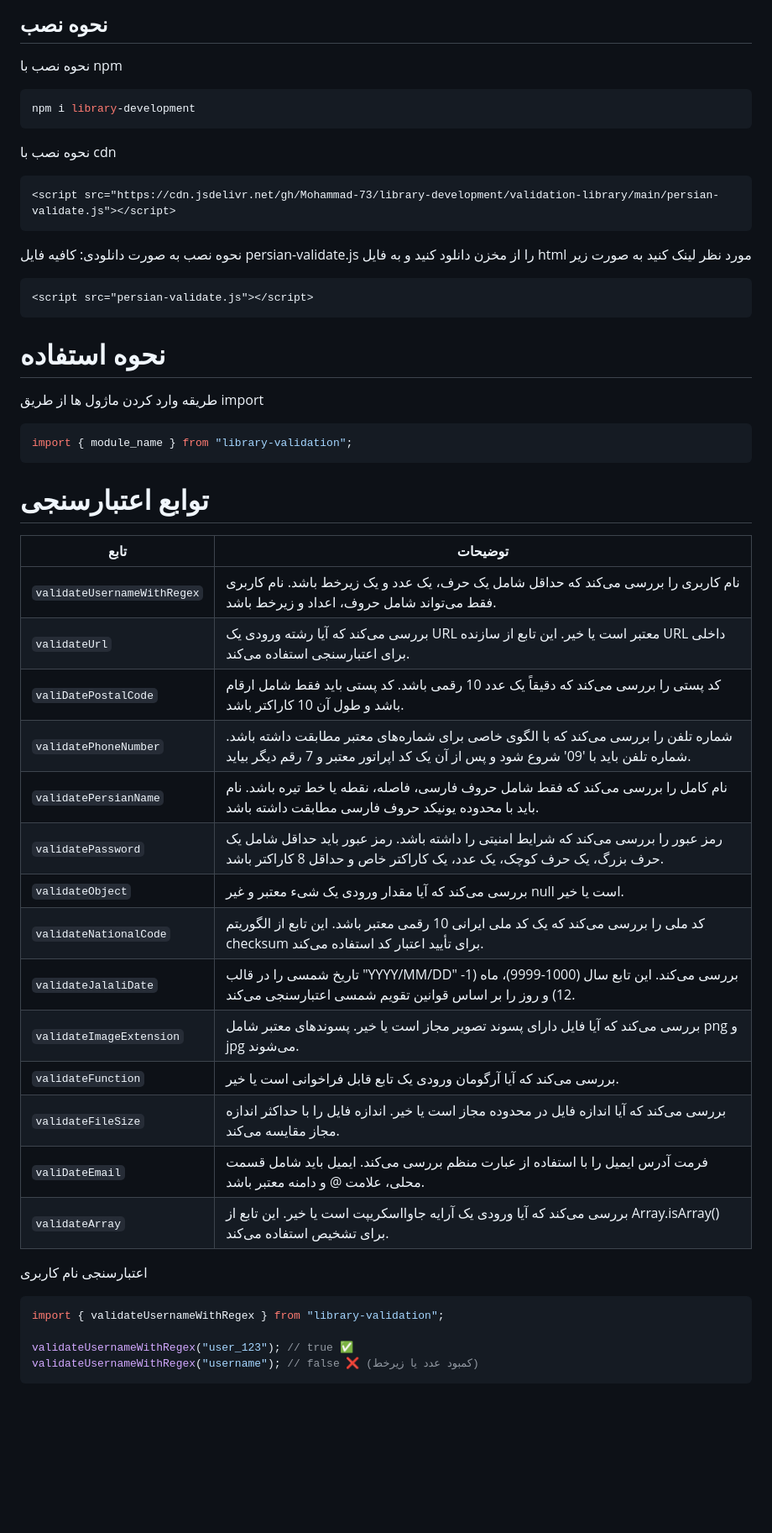
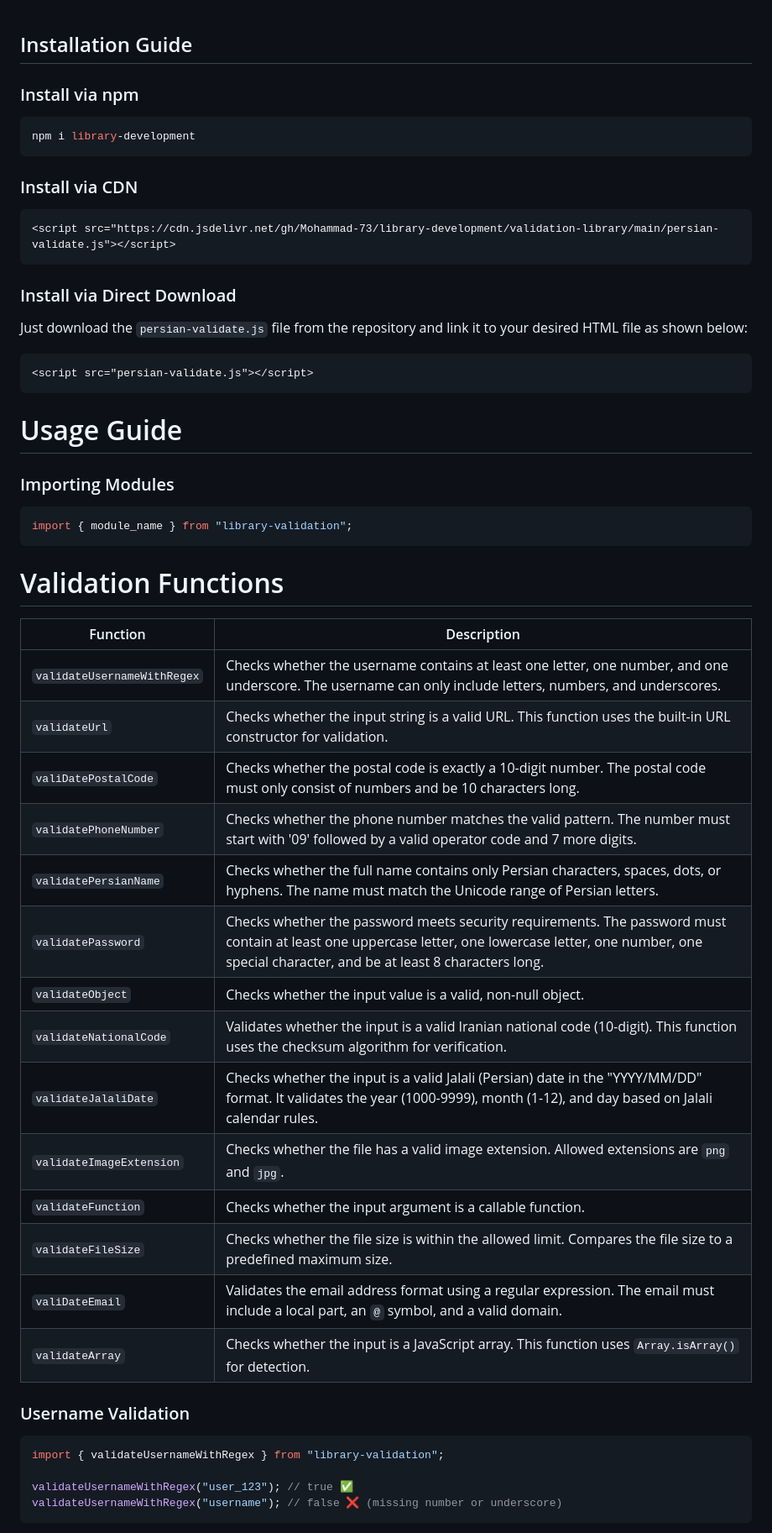
Before and after one commit to Mohammad-73/library-development, a Markdown page: README.md, the part around one of its changes. Shown at 84% size. Rendered like a GitHub page; blank space fills up the shorter version.

Commit message:
convert readme file to english

````diff
--- a/README.md
+++ b/README.md
@@ -1,56 +1,59 @@
-## نحوه نصب
 
-نحوه نصب با npm
+## Installation Guide
+
+### Install via npm
 
 ```bash
 npm i library-development
 ```
 
-نحوه نصب با cdn
+### Install via CDN
 
 ```html
 <script src="https://cdn.jsdelivr.net/gh/Mohammad-73/library-development/validation-library/main/persian-validate.js"></script>
 ```
 
-نحوه نصب به صورت دانلودی: کافیه فایل persian-validate.js را از مخزن دانلود کنید و به فایل html مورد نظر لینک کنید به صورت زیر
+### Install via Direct Download
+
+Just download the `persian-validate.js` file from the repository and link it to your desired HTML file as shown below:
 
 ```html
 <script src="persian-validate.js"></script>
 ```
 
-# نحوه استفاده
+# Usage Guide
 
-طریقه وارد کردن ماژول ها از طریق import
+### Importing Modules
 
 ```javascript
 import { module_name } from "library-validation";
 ```
 
-# توابع اعتبارسنجی
+# Validation Functions
 
-| تابع                        | توضیحات                                                                                                                                                                 |
-| --------------------------- | ----------------------------------------------------------------------------------------------------------------------------------------------------------------------- |
-| `validateUsernameWithRegex` | نام کاربری را بررسی می‌کند که حداقل شامل یک حرف، یک عدد و یک زیرخط باشد. نام کاربری فقط می‌تواند شامل حروف، اعداد و زیرخط باشد.                                         |
-| `validateUrl`               | بررسی می‌کند که آیا رشته ورودی یک URL معتبر است یا خیر. این تابع از سازنده URL داخلی برای اعتبارسنجی استفاده می‌کند.                                                    |
-| `valiDatePostalCode`        | کد پستی را بررسی می‌کند که دقیقاً یک عدد 10 رقمی باشد. کد پستی باید فقط شامل ارقام باشد و طول آن 10 کاراکتر باشد.                                                       |
-| `validatePhoneNumber`       | شماره تلفن را بررسی می‌کند که با الگوی خاصی برای شماره‌های معتبر مطابقت داشته باشد. شماره تلفن باید با '09' شروع شود و پس از آن یک کد اپراتور معتبر و 7 رقم دیگر بیاید. |
-| `validatePersianName`       | نام کامل را بررسی می‌کند که فقط شامل حروف فارسی، فاصله، نقطه یا خط تیره باشد. نام باید با محدوده یونیکد حروف فارسی مطابقت داشته باشد.                                   |
-| `validatePassword`          | رمز عبور را بررسی می‌کند که شرایط امنیتی را داشته باشد. رمز عبور باید حداقل شامل یک حرف بزرگ، یک حرف کوچک، یک عدد، یک کاراکتر خاص و حداقل 8 کاراکتر باشد.               |
-| `validateObject`            | بررسی می‌کند که آیا مقدار ورودی یک شیء معتبر و غیر null است یا خیر.                                                                                                     |
-| `validateNationalCode`      | کد ملی را بررسی می‌کند که یک کد ملی ایرانی 10 رقمی معتبر باشد. این تابع از الگوریتم checksum برای تأیید اعتبار کد استفاده می‌کند.                                       |
-| `validateJalaliDate`        | تاریخ شمسی را در قالب "YYYY/MM/DD" بررسی می‌کند. این تابع سال (1000-9999)، ماه (1-12) و روز را بر اساس قوانین تقویم شمسی اعتبارسنجی می‌کند.                             |
-| `validateImageExtension`    | بررسی می‌کند که آیا فایل دارای پسوند تصویر مجاز است یا خیر. پسوندهای معتبر شامل png و jpg می‌شوند.                                                                      |
-| `validateFunction`          | بررسی می‌کند که آیا آرگومان ورودی یک تابع قابل فراخوانی است یا خیر.                                                                                                     |
-| `validateFileSize`          | بررسی می‌کند که آیا اندازه فایل در محدوده مجاز است یا خیر. اندازه فایل را با حداکثر اندازه مجاز مقایسه می‌کند.                                                          |
-| `valiDateEmail`             | فرمت آدرس ایمیل را با استفاده از عبارت منظم بررسی می‌کند. ایمیل باید شامل قسمت محلی، علامت @ و دامنه معتبر باشد.                                                        |
-| `validateArray`             | بررسی می‌کند که آیا ورودی یک آرایه جاوااسکریپت است یا خیر. این تابع از Array.isArray() برای تشخیص استفاده می‌کند.                                                       |
+| Function                   | Description                                                                                                                                                              |
+|----------------------------|--------------------------------------------------------------------------------------------------------------------------------------------------------------------------|
+| `validateUsernameWithRegex` | Checks whether the username contains at least one letter, one number, and one underscore. The username can only include letters, numbers, and underscores.                |
+| `validateUrl`               | Checks whether the input string is a valid URL. This function uses the built-in URL constructor for validation.                                                          |
+| `valiDatePostalCode`        | Checks whether the postal code is exactly a 10-digit number. The postal code must only consist of numbers and be 10 characters long.                                     |
+| `validatePhoneNumber`       | Checks whether the phone number matches the valid pattern. The number must start with '09' followed by a valid operator code and 7 more digits.                          |
+| `validatePersianName`       | Checks whether the full name contains only Persian characters, spaces, dots, or hyphens. The name must match the Unicode range of Persian letters.                       |
+| `validatePassword`          | Checks whether the password meets security requirements. The password must contain at least one uppercase letter, one lowercase letter, one number, one special character, and be at least 8 characters long. |
+| `validateObject`            | Checks whether the input value is a valid, non-null object.                                                                                                              |
+| `validateNationalCode`      | Validates whether the input is a valid Iranian national code (10-digit). This function uses the checksum algorithm for verification.                                     |
+| `validateJalaliDate`        | Checks whether the input is a valid Jalali (Persian) date in the "YYYY/MM/DD" format. It validates the year (1000-9999), month (1-12), and day based on Jalali calendar rules. |
+| `validateImageExtension`    | Checks whether the file has a valid image extension. Allowed extensions are `png` and `jpg`.                                                                             |
+| `validateFunction`          | Checks whether the input argument is a callable function.                                                                                                                |
+| `validateFileSize`          | Checks whether the file size is within the allowed limit. Compares the file size to a predefined maximum size.                                                           |
+| `valiDateEmail`             | Validates the email address format using a regular expression. The email must include a local part, an `@` symbol, and a valid domain.                                   |
+| `validateArray`             | Checks whether the input is a JavaScript array. This function uses `Array.isArray()` for detection.                                                                     |
 
-اعتبارسنجی نام کاربری
+### Username Validation
 
 ```javascript
 import { validateUsernameWithRegex } from "library-validation";
 
 validateUsernameWithRegex("user_123"); // true ✅
-validateUsernameWithRegex("username"); // false ❌ (کمبود عدد یا زیرخط)
+validateUsernameWithRegex("username"); // false ❌ (missing number or underscore)
 ```
 
````
Also changed, not shown: other parts of README.md (+17 -17 lines), README_FA.md (added, +182 -0 lines).
